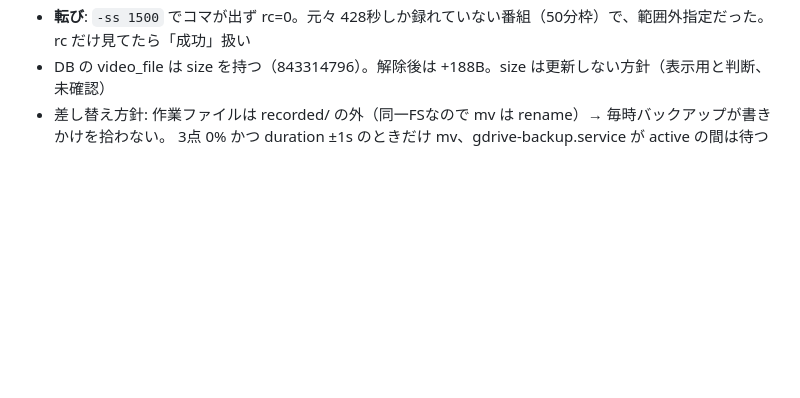
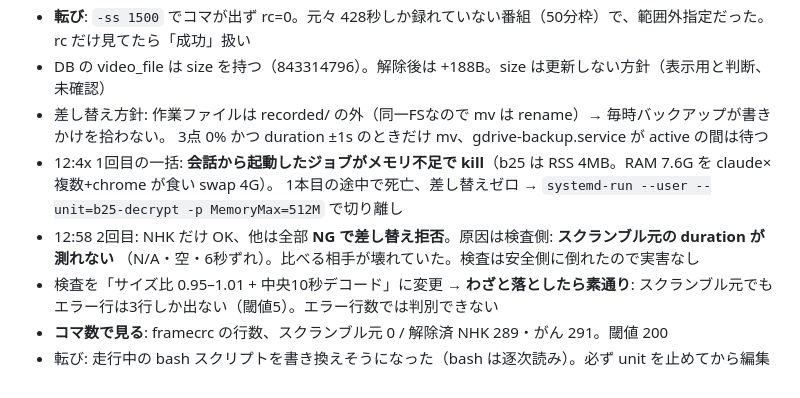
Before and after one commit to alinxcy/Tamorian7.com, a Markdown page: scratch/2026-09-15.md, the part around the change. Drawn GitHub-style; blank space fills up the shorter version.

Commit message:
scratch: 解除の一括が2回止まった（メモリkill / スクランブル元のduration不能）→ コマ数で検査
Co-Authored-By: Claude Opus 5 <noreply@anthropic.com>
Claude-Session: https://claude.ai/code/session_018RayyEJzZGMGmpH5FHkGAV

```diff
--- a/scratch/2026-09-15.md
+++ b/scratch/2026-09-15.md
@@ -67,3 +67,11 @@ Pi は手元の古い wake.json で判断し続け、毎回「古いので起こ
 - DB の video_file は size を持つ（843314796）。解除後は +188B。size は更新しない方針（表示用と判断、未確認）
 - 差し替え方針: 作業ファイルは recorded/ の外（同一FSなので mv は rename）→ 毎時バックアップが書きかけを拾わない。
   3点 0% かつ duration ±1s のときだけ mv、gdrive-backup.service が active の間は待つ
+- 12:4x 1回目の一括: **会話から起動したジョブがメモリ不足で kill**（b25 は RSS 4MB。RAM 7.6G を claude×複数+chrome が食い swap 4G）。
+  1本目の途中で死亡、差し替えゼロ → `systemd-run --user --unit=b25-decrypt -p MemoryMax=512M` で切り離し
+- 12:58 2回目: NHK だけ OK、他は全部 **NG で差し替え拒否**。原因は検査側: **スクランブル元の duration が測れない**
+  （N/A・空・6秒ずれ）。比べる相手が壊れていた。検査は安全側に倒れたので実害なし
+- 検査を「サイズ比 0.95–1.01 + 中央10秒デコード」に変更 → **わざと落としたら素通り**: スクランブル元でも
+  エラー行は3行しか出ない（閾値5）。エラー行数では判別できない
+- **コマ数で見る**: framecrc の行数、スクランブル元 0 / 解除済 NHK 289・がん 291。閾値 200
+- 転び: 走行中の bash スクリプトを書き換えそうになった（bash は逐次読み）。必ず unit を止めてから編集
```
